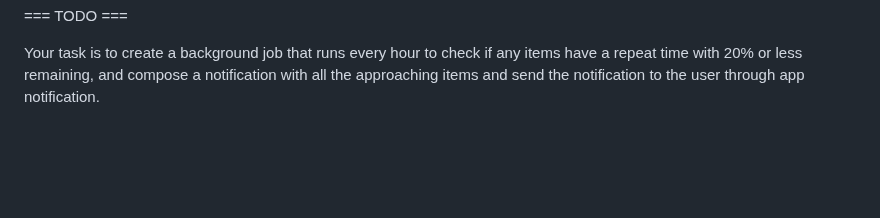
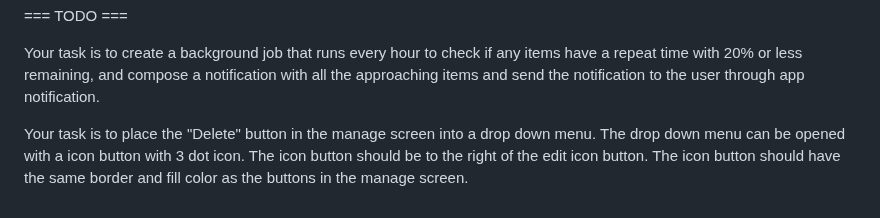
Before and after one commit to tianhaoz95/time_since, a Markdown page: NOTE.md, the part around the change. Rendered like a GitHub page; blank space fills up the shorter version.

```diff
--- a/NOTE.md
+++ b/NOTE.md
@@ -160,3 +160,5 @@ Your task is to implement swiping left or right should switch between status scr
 === TODO ===
 
 Your task is to create a background job that runs every hour to check if any items have a repeat time with 20% or less remaining, and compose a notification with all the approaching items and send the notification to the user through app notification.
+
+Your task is to place the "Delete" button in the manage screen into a drop down menu. The drop down menu can be opened with a icon button with 3 dot icon. The icon button should be to the right of the edit icon button. The icon button should have the same border and fill color as the buttons in the manage screen.
```
